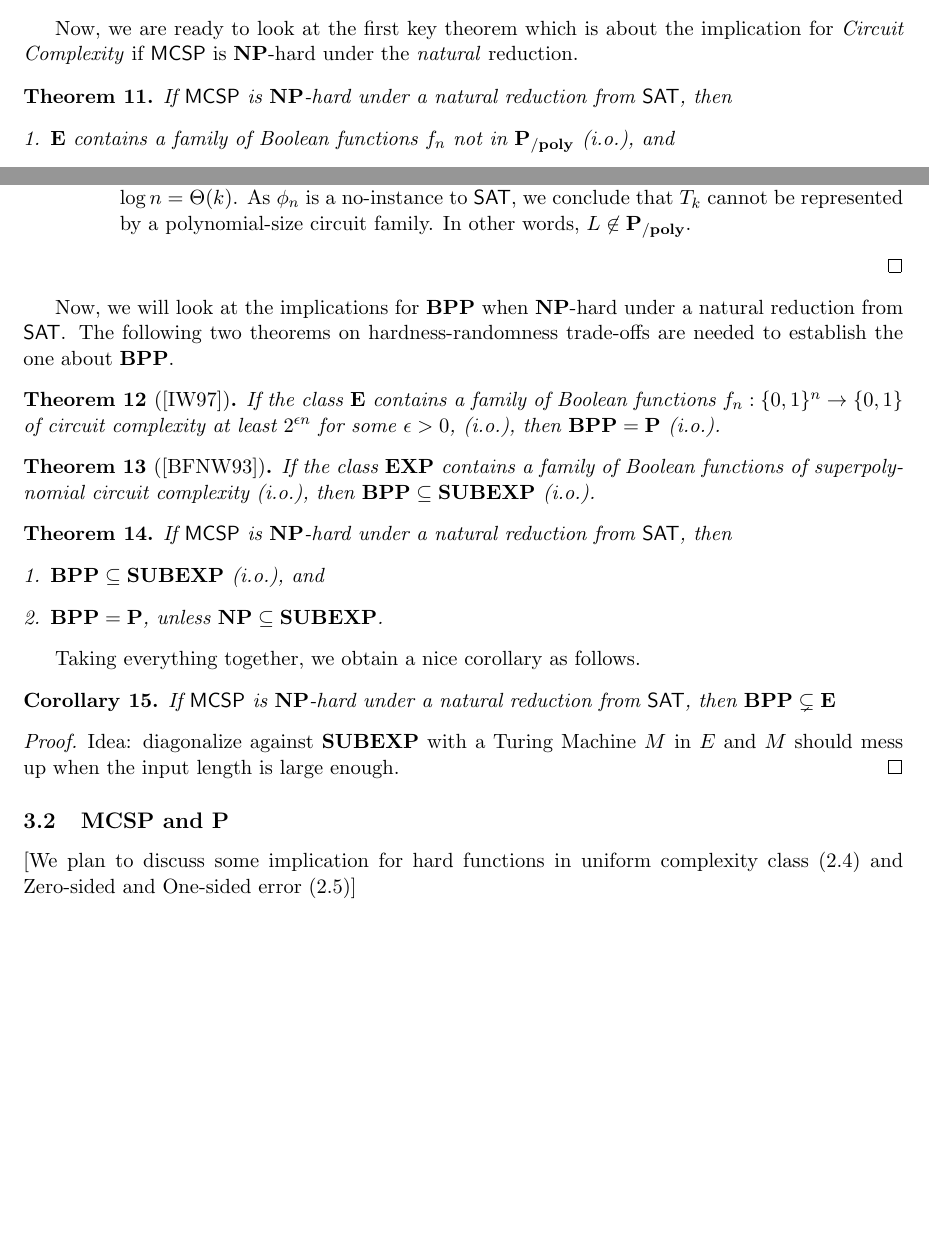
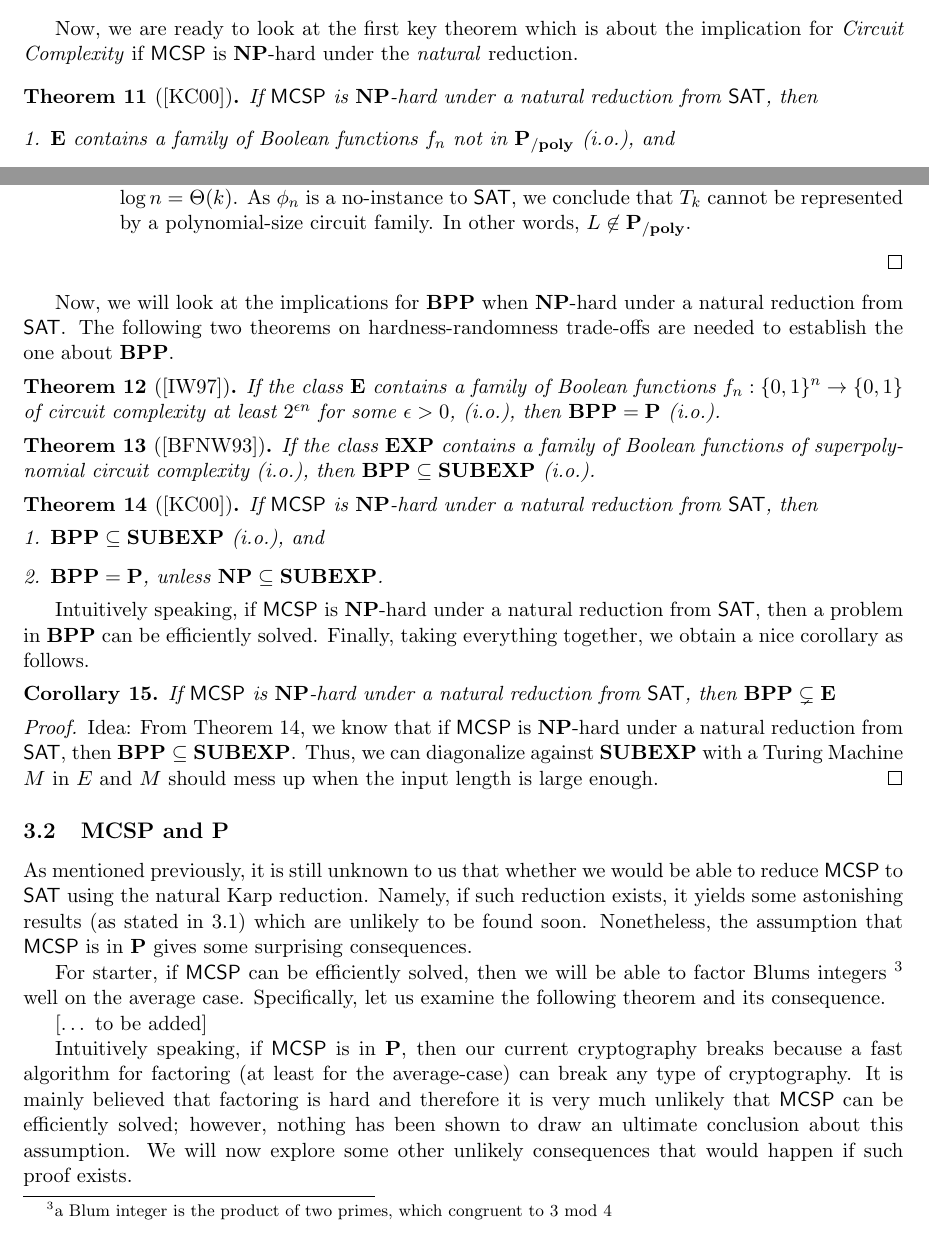
Before and after one commit to 285714/CS535, a LaTeX document (Spaeh-Dang-TP.tex): two parts of pages 4 and 6 of 7, joined at a grey line, cut so that both start at the same text, the shorter picture padded with empty space. Compiled offline with pdfLaTeX.

Commit message:
part of 3.2 added

```diff
--- a/Spaeh-Dang-TP.tex
+++ b/Spaeh-Dang-TP.tex
@@ -317,7 +319,7 @@ Before we move on to some key theorems of this section, let us examine some lemm
 
 Now, we are ready to look at the first key theorem which is about the implication for \textit{Circuit Complexity} if $\mathprob{MCSP}$ is $\NP$-hard under the \textit{natural} reduction.
 
-\begin{theorem}
+\begin{theorem}[\cite{10.1145/335305.335314}]
 	If $\mathprob{MCSP}$ is $\NP$-hard under a natural reduction from $\mathprob{SAT}$, then
 	\begin{enumerate} [1.]
 		\item $\class{E}$ contains a family of Boolean functions $f_n$ not in $\Ppoly$ (i.o.), and
@@ -459,7 +461,8 @@ Now, we will look at the implications for $\BPP$ when $\NP$-hard under a natural
 	If the class $\EXP$ contains a family of Boolean functions of superpolynomial circuit complexity (i.o.), then $\BPP \subseteq \class{SUBEXP}$ (i.o.).
 \end{theorem}
 
-\begin{theorem}
+\begin{theorem}[\cite{10.1145/335305.335314}]
+	\label{BPPimplication}
 	If $\mathprob{MCSP}$ is $\NP$-hard under a natural reduction from $\mathprob{SAT}$, then
 	\begin{enumerate} [1.]
 		\item $\BPP \subseteq \class{SUBEXP}$ (i.o.), and
@@ -467,18 +470,28 @@ Now, we will look at the implications for $\BPP$ when $\NP$-hard under a natural
 	\end{enumerate}
 \end{theorem}
 
-Taking everything together, we obtain a nice corollary as follows.
+Intuitively speaking, if $\mathprob{MCSP}$ is $\NP$-hard under a natural reduction from $\mathprob{SAT}$, then a problem in $\BPP$ can be efficiently solved. Finally, taking everything together, we obtain a nice corollary as follows.
 
 \begin{corollary}
 	If $\mathprob{MCSP}$ is $\NP$-hard under a natural reduction from $\mathprob{SAT}$, then $\BPP \subsetneq \class{E}$
 \end{corollary}
 
 \begin{proof}
-	Idea: diagonalize against $\class{SUBEXP}$ with a Turing Machine $M$ in $E$ and $M$ should mess up when the input length is large enough.
+	Idea: From Theorem \ref{BPPimplication}, we know that if $\mathprob{MCSP}$ is $\NP$-hard under a natural reduction from $\mathprob{SAT}$, then $\BPP \subseteq \class{SUBEXP}$. Thus, we can diagonalize against $\class{SUBEXP}$ with a Turing Machine $M$ in $E$ and $M$ should mess up when the input length is large enough.
 \end{proof}
 
 \subsection{MCSP and P}
-[We plan to discuss some implication for hard functions in uniform complexity class (2.4) and Zero-sided and One-sided error (2.5)]
+As mentioned previously, it is still unknown to us that whether we would be able to reduce $\mathprob{MCSP}$ to $\mathprob{SAT}$ using the natural Karp reduction. Namely, if such reduction exists, it yields some astonishing results (as stated in $3.1$) which are unlikely to be found soon. Nonetheless, the assumption that $\mathprob{MCSP}$ is in $\P$ gives some surprising consequences.
+
+For starter, if $\mathprob{MCSP}$ can be efficiently solved, then we will be able to factor Blums integers \footnote{a Blum integer is the product of two primes, which congruent to $3$ mod $4$} well on the average case. Specifically, let us examine the following theorem and its consequence.
+
+[$\dots$ to be added]
+
+%TODO: add Theorem 2 and its consequence.
+
+Intuitively speaking, if $\mathprob{MCSP}$ is in $\P$, then our current cryptography breaks because a fast algorithm for factoring (at least for the average-case) can break any type of cryptography. It is mainly believed that factoring is hard and therefore it is very much unlikely that $\mathprob{MCSP}$ can be efficiently solved; however, nothing has been shown to draw an ultimate conclusion about this assumption. We will now explore some other unlikely consequences that would happen if such proof exists.
+
+%TODO: write about 2.5 (and maybe 2.4)
 
 \section{Conclusion}
 
```
Also changed, not shown: Spaeh-Dang-TP.pdf, Spaeh-Dang-TP.tex (4 more changed lines).
